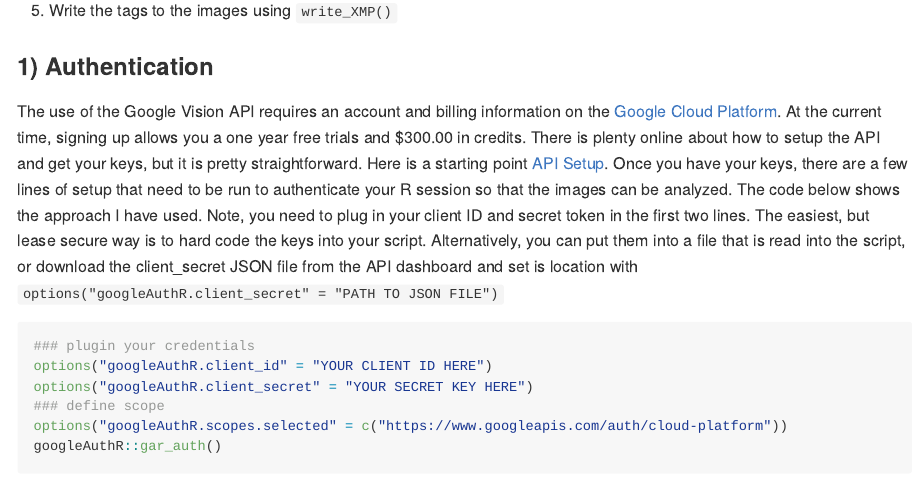
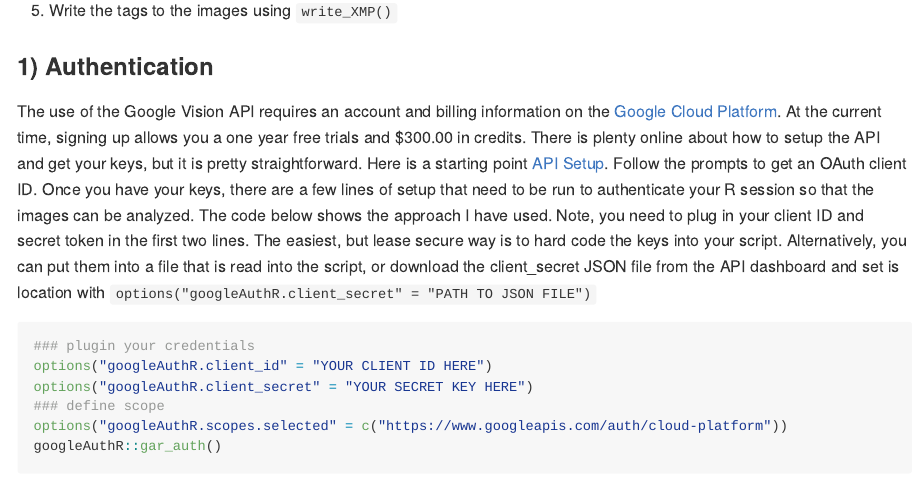
Before and after one commit to mrecos/signboardr, an R Markdown document (README.Rmd): the page in a window 1100 px wide, from 1030 px down. Rendered offline with R 4.5, knitr and Pandoc, with nearby package versions.

Commit message:
Update README.Rmd

````diff
--- a/README.Rmd
+++ b/README.Rmd
@@ -51,7 +51,7 @@ The general workflow for this package is as follows:
 
 
 ### 1) Authentication
-The use of the Google Vision API requires an account and billing information on the [Google Cloud Platform](https://console.cloud.google.com/). At the current time, signing up allows you a one year free trials and $300.00 in credits. There is plenty online about how to setup the API and get your keys, but it is pretty straightforward. Here is a starting point [API Setup](https://cloud.google.com/vision/docs/before-you-begin). Once you have your keys, there are a few lines of setup that need to be run to authenticate your R session so that the images can be analyzed.  The code below shows the approach I have used.  Note, you need to plug in your client ID and secret token in the first two lines.  The easiest, but lease secure way is to hard code the keys into your script. Alternatively, you can put them into a file that is read into the script, or download the client_secret JSON file from the API dashboard and set is location with `options("googleAuthR.client_secret" = "PATH TO JSON FILE")`
+The use of the Google Vision API requires an account and billing information on the [Google Cloud Platform](https://console.cloud.google.com/). At the current time, signing up allows you a one year free trials and $300.00 in credits. There is plenty online about how to setup the API and get your keys, but it is pretty straightforward. Here is a starting point [API Setup](https://cloud.google.com/vision/docs/before-you-begin). Follow the prompts to get an OAuth client ID. Once you have your keys, there are a few lines of setup that need to be run to authenticate your R session so that the images can be analyzed.  The code below shows the approach I have used.  Note, you need to plug in your client ID and secret token in the first two lines.  The easiest, but lease secure way is to hard code the keys into your script. Alternatively, you can put them into a file that is read into the script, or download the client_secret JSON file from the API dashboard and set is location with `options("googleAuthR.client_secret" = "PATH TO JSON FILE")`
 
 ```{r auth, eval = FALSE}
 ### plugin your credentials
````
